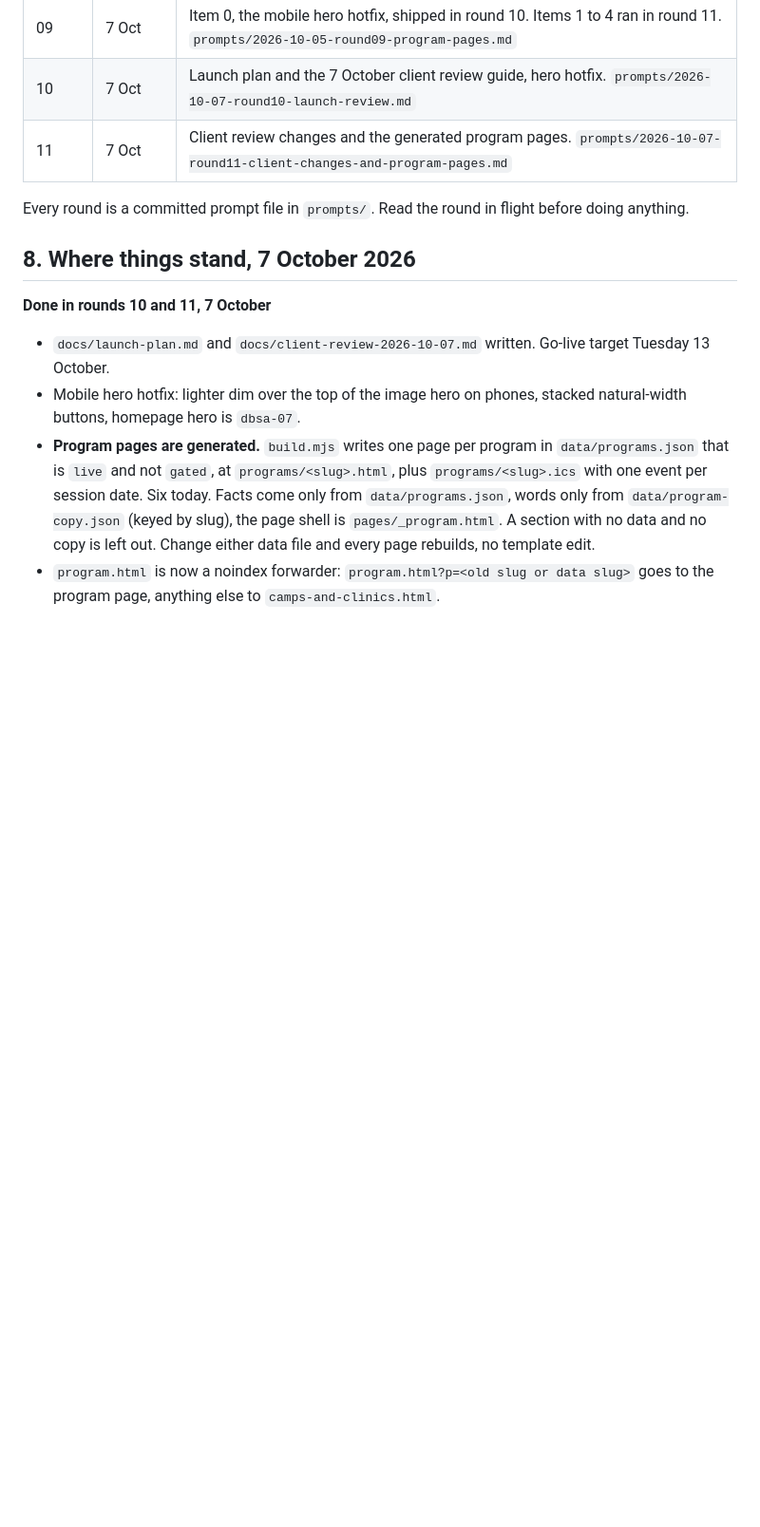
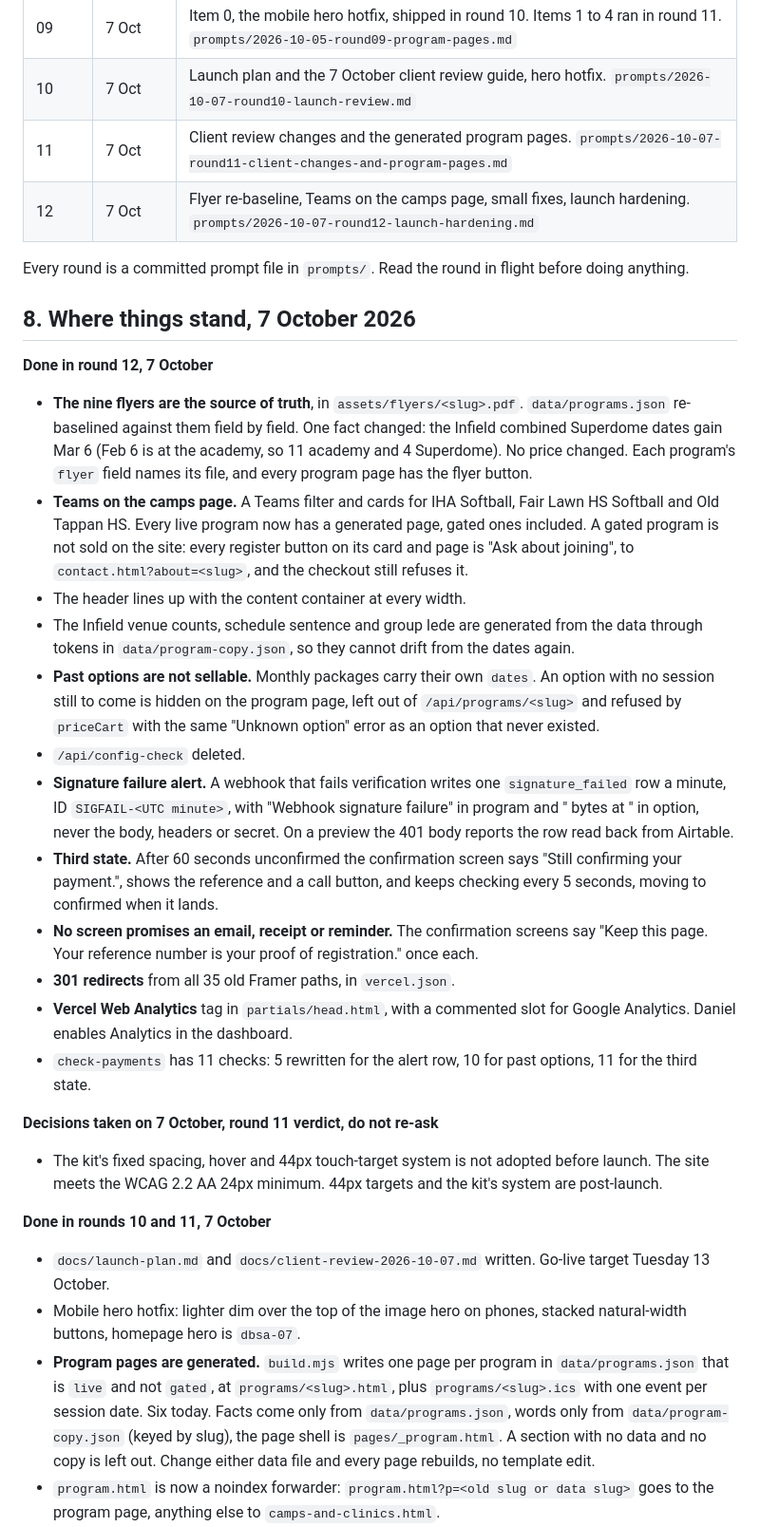
Before and after one commit to Dgreentime-design/dichiarobaseball.com, a Markdown page: docs/build-thread-briefing.md, the part around one of its changes. Shown at 95% size. Drawn GitHub-style; blank space fills up the shorter version.

Commit message:
Briefing: sections 8 and 9 for round 12
Co-Authored-By: Claude Opus 5.5 <noreply@anthropic.com>

```diff
--- a/docs/build-thread-briefing.md
+++ b/docs/build-thread-briefing.md
@@ -170,11 +170,56 @@ test registrations stay out of the handover table (`Registrations`).
 | 09 | 7 Oct | Item 0, the mobile hero hotfix, shipped in round 10. Items 1 to 4 ran in round 11. `prompts/2026-10-05-round09-program-pages.md` |
 | 10 | 7 Oct | Launch plan and the 7 October client review guide, hero hotfix. `prompts/2026-10-07-round10-launch-review.md` |
 | 11 | 7 Oct | Client review changes and the generated program pages. `prompts/2026-10-07-round11-client-changes-and-program-pages.md` |
+| 12 | 7 Oct | Flyer re-baseline, Teams on the camps page, small fixes, launch hardening. `prompts/2026-10-07-round12-launch-hardening.md` |
 
 Every round is a committed prompt file in `prompts/`. Read the round in flight
 before doing anything.
 
 ## 8. Where things stand, 7 October 2026
+
+**Done in round 12, 7 October**
+
+- **The nine flyers are the source of truth**, in `assets/flyers/<slug>.pdf`.
+  `data/programs.json` re-baselined against them field by field. One fact
+  changed: the Infield combined Superdome dates gain Mar 6 (Feb 6 is at the
+  academy, so 11 academy and 4 Superdome). No price changed. Each program's
+  `flyer` field names its file, and every program page has the flyer button.
+- **Teams on the camps page.** A Teams filter and cards for IHA Softball, Fair
+  Lawn HS Softball and Old Tappan HS. Every live program now has a generated
+  page, gated ones included. A gated program is not sold on the site: every
+  register button on its card and page is "Ask about joining", to
+  `contact.html?about=<slug>`, and the checkout still refuses it.
+- The header lines up with the content container at every width.
+- The Infield venue counts, schedule sentence and group lede are generated
+  from the data through tokens in `data/program-copy.json`, so they cannot
+  drift from the dates again.
+- **Past options are not sellable.** Monthly packages carry their own
+  `dates`. An option with no session still to come is hidden on the program
+  page, left out of `/api/programs/<slug>` and refused by `priceCart` with
+  the same "Unknown option" error as an option that never existed.
+- `/api/config-check` deleted.
+- **Signature failure alert.** A webhook that fails verification writes one
+  `signature_failed` row a minute, ID `SIGFAIL-<UTC minute>`, with "Webhook
+  signature failure" in program and "<bytes> bytes at <time>" in option,
+  never the body, headers or secret. On a preview the 401 body reports the
+  row read back from Airtable.
+- **Third state.** After 60 seconds unconfirmed the confirmation screen says
+  "Still confirming your payment.", shows the reference and a call button,
+  and keeps checking every 5 seconds, moving to confirmed when it lands.
+- **No screen promises an email, receipt or reminder.** The confirmation
+  screens say "Keep this page. Your reference number is your proof of
+  registration." once each.
+- **301 redirects** from all 35 old Framer paths, in `vercel.json`.
+- **Vercel Web Analytics** tag in `partials/head.html`, with a commented
+  slot for Google Analytics. Daniel enables Analytics in the dashboard.
+- `check-payments` has 11 checks: 5 rewritten for the alert row, 10 for
+  past options, 11 for the third state.
+
+**Decisions taken on 7 October, round 11 verdict, do not re-ask**
+
+- The kit's fixed spacing, hover and 44px touch-target system is not
+  adopted before launch. The site meets the WCAG 2.2 AA 24px minimum. 44px
+  targets and the kit's system are post-launch.
 
 **Done in rounds 10 and 11, 7 October**
 
```
Also changed, not shown: other parts of docs/build-thread-briefing.md (+29 -6 lines).
